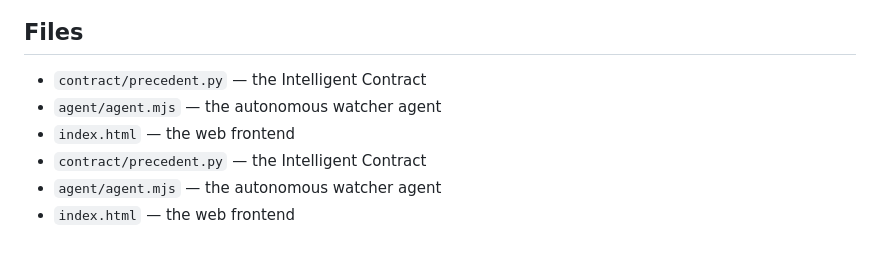
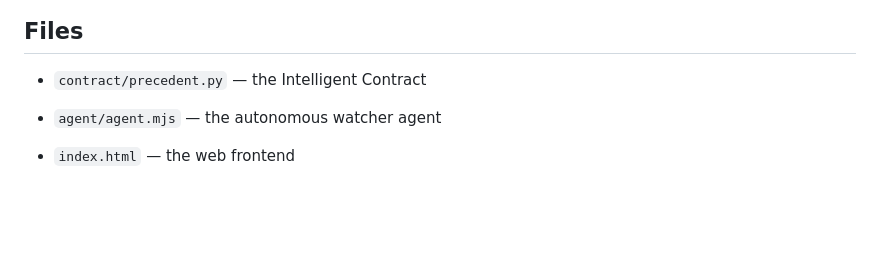
Before and after one commit to VatanCarlos-hub/Precedent-for-Hackathon, a Markdown page: README.md, the part around the change. GitHub-like rendering; blank space fills up the shorter version.

Commit message:
Remove duplicate file entries from README
Removed duplicate entries for files in the README.

```diff
--- a/README.md
+++ b/README.md
@@ -81,8 +81,6 @@ The web interface (`index.html`, deployed above) lets anyone with a browser wall
 ## Files
 
 - `contract/precedent.py` — the Intelligent Contract
+
 - `agent/agent.mjs` — the autonomous watcher agent
 - `index.html` — the web frontend
-- `contract/precedent.py` — the Intelligent Contract
-- `agent/agent.mjs` — the autonomous watcher agent
-- `index.html` — the web frontend
```
